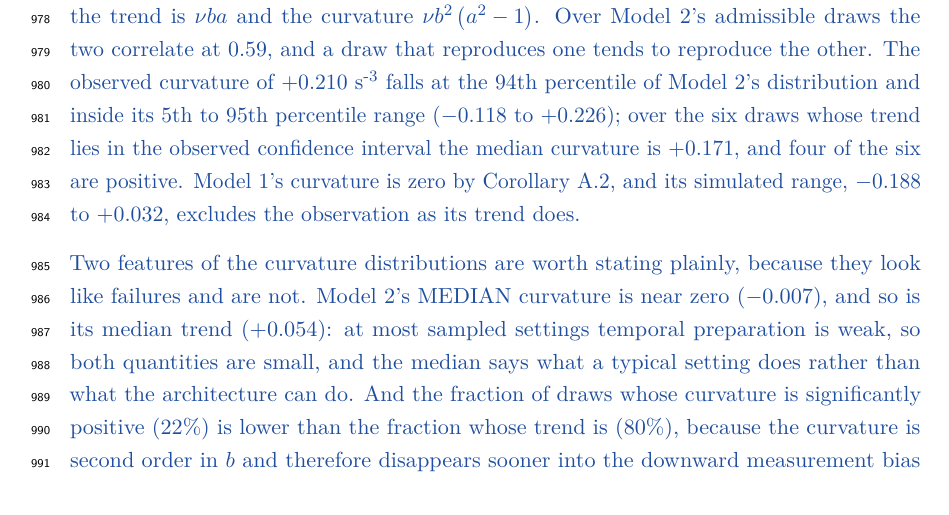
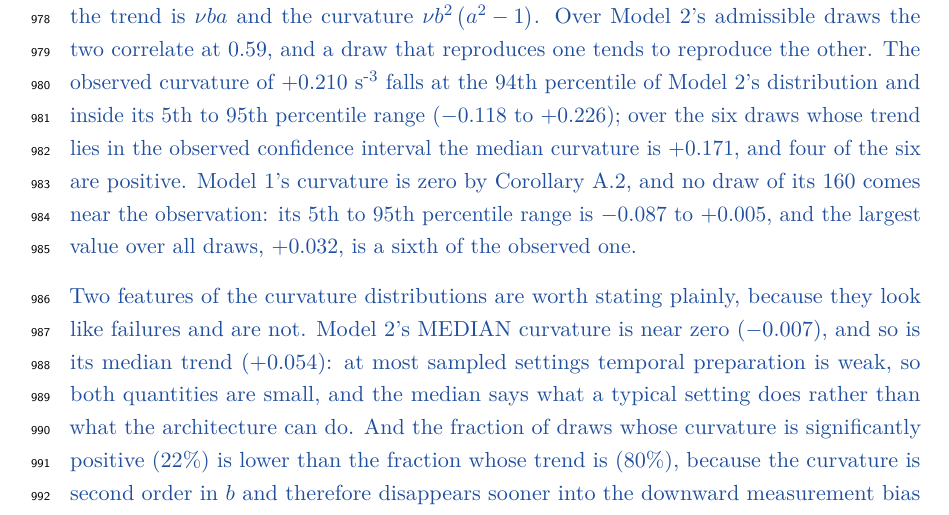
Before and after one commit to thibault-gajdos/delay, a LaTeX document (manuscript/latex/delay.tex): part of page 27 of 54, cut so that both start at the same text. Compiled offline with pdfLaTeX.

Commit message:
Quote the curvature range as percentiles and maximum, not a bare range
The Model 1 curvature sentence gave -0.188 to +0.032, which are the extreme draws, while
the figure it sits beside draws the 5th-95th percentile. Both are now given and labelled.

Co-Authored-By: Claude Opus 5 <noreply@anthropic.com>
Claude-Session: https://claude.ai/code/session_01Le4sDd4SvX8EGzq2iKyRoL

```diff
--- a/manuscript/latex/delay.tex
+++ b/manuscript/latex/delay.tex
@@ -590,7 +590,7 @@ During the delay, however, the analysis showed a clear effect of time bin \new{(
 
 \paragraph{\new{The shape of the ramp}}
 
-\new{The trend and the curvature are not two tests but two views of one requirement (Figure~\ref{fig:effects}L and~N), because the same pair} \new{$\left(a,b\right)$} \new{sets both: by Corollary~\ref{cor:logslope} the trend is} \new{$\nu ba$} \new{and the curvature} \new{$\nu {b}^{2}\left({a}^{2}-1\right)$}\new{. Over Model 2's admissible draws the two correlate at 0.59, and a draw that reproduces one tends to reproduce the other. The observed curvature of} \new{$+0.210$} \new{s\textsuperscript{-3} falls at the 94th percentile of Model 2's distribution and inside its 5th to 95th percentile range (}\new{$-0.118$} \new{to} \new{$+0.226$}\new{); over the six draws whose trend lies in the observed confidence interval the median curvature is} \new{$+0.171$}\new{, and four of the six are positive. Model 1's curvature is zero by Corollary~\ref{cor:flat}, and its simulated range,} \new{$-0.188$} \new{to} \new{$+0.032$}\new{, excludes the observation as its trend does.}
+\new{The trend and the curvature are not two tests but two views of one requirement (Figure~\ref{fig:effects}L and~N), because the same pair} \new{$\left(a,b\right)$} \new{sets both: by Corollary~\ref{cor:logslope} the trend is} \new{$\nu ba$} \new{and the curvature} \new{$\nu {b}^{2}\left({a}^{2}-1\right)$}\new{. Over Model 2's admissible draws the two correlate at 0.59, and a draw that reproduces one tends to reproduce the other. The observed curvature of} \new{$+0.210$} \new{s\textsuperscript{-3} falls at the 94th percentile of Model 2's distribution and inside its 5th to 95th percentile range (}\new{$-0.118$} \new{to} \new{$+0.226$}\new{); over the six draws whose trend lies in the observed confidence interval the median curvature is} \new{$+0.171$}\new{, and four of the six are positive. Model 1's curvature is zero by Corollary~\ref{cor:flat}, and no draw of its 160 comes near the observation: its 5th to 95th percentile range is} \new{$-0.087$} \new{to} \new{$+0.005$}\new{, and the largest value over all draws,} \new{$+0.032$}\new{, is a sixth of the observed one.}
 
 \new{Two features of the curvature distributions are worth stating plainly, because they look like failures and are not. Model 2's MEDIAN curvature is near zero (}\new{$-0.007$}\new{), and so is its median trend (}\new{$+0.054$}\new{): at most sampled settings temporal preparation is weak, so both quantities are small, and the median says what a typical setting does rather than what the architecture can do. And the fraction of draws whose curvature is significantly positive (22\%) is lower than the fraction whose trend is (80\%), because the curvature is second order in} \new{$b$} \new{and therefore disappears sooner into the downward measurement bias of Remark~\ref{rem:scope}, which subtracts from the end of the window and so from the quadratic contrast specifically. Restricted to the first eighteen bins Model 2's median curvature is positive. The curvature is thus a weaker instrument than the trend in simulation, and a sharper one in theory; the two agree.}
 
```
